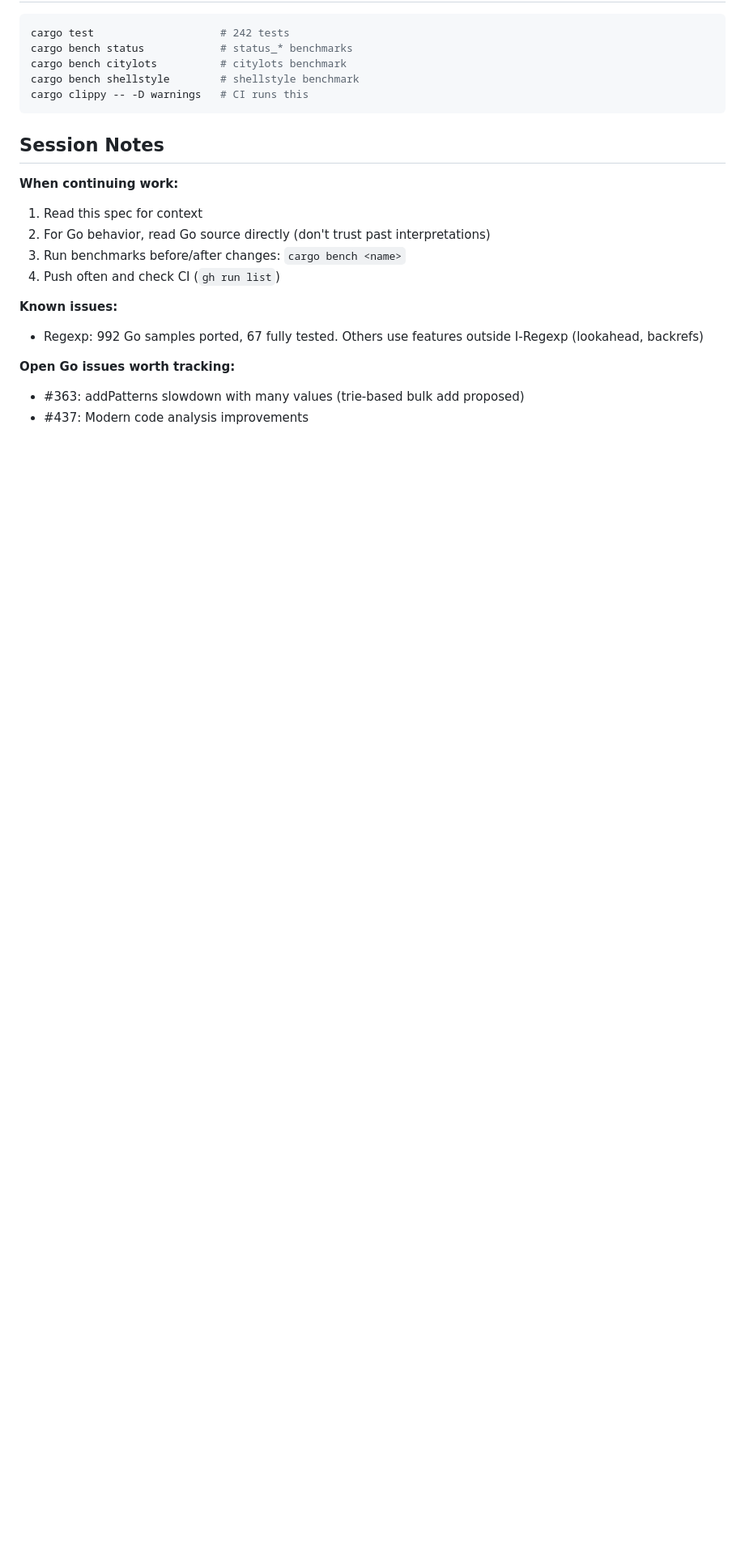
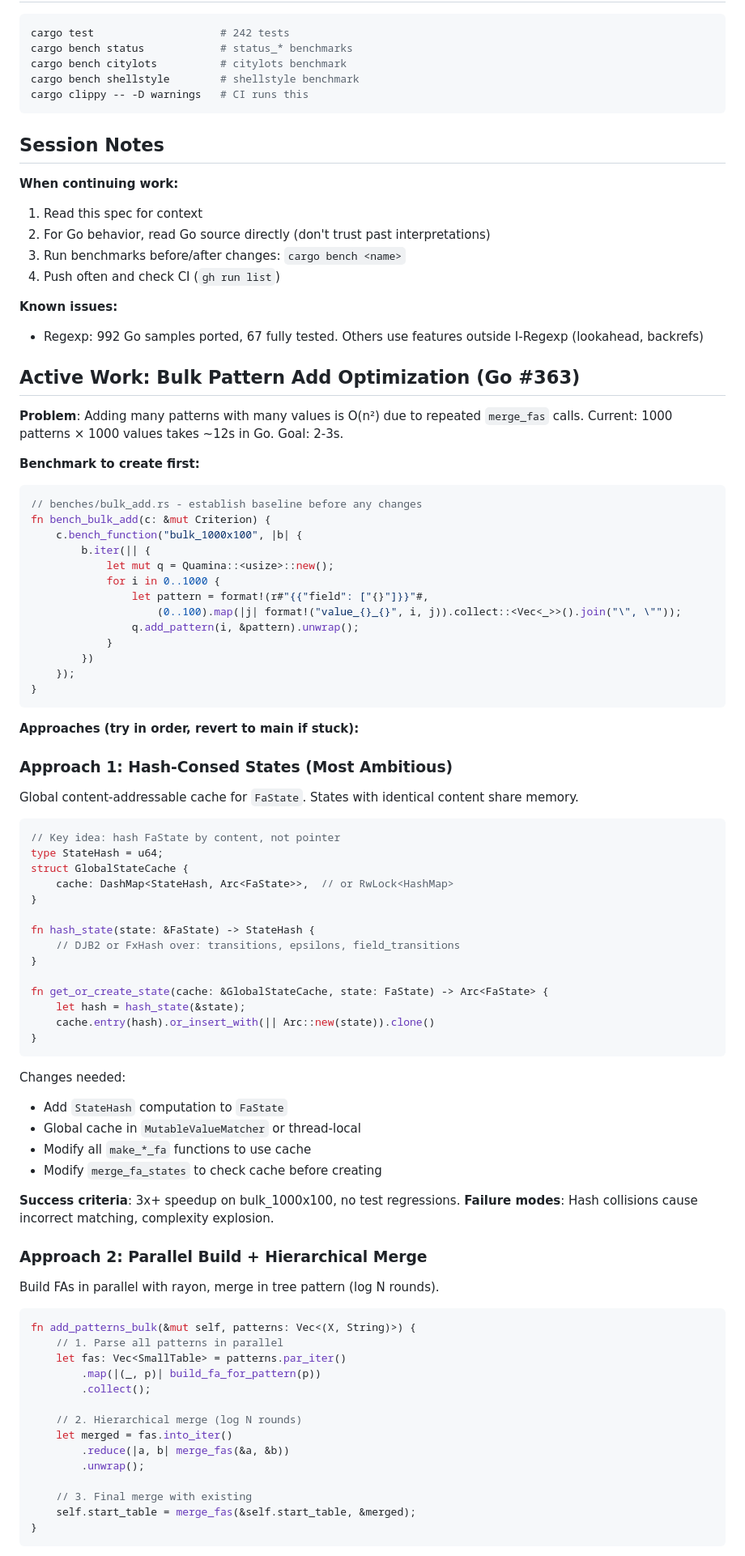
Before and after one commit to baldawarishi/quamina-rs, a Markdown page: spec.md, the part around one of its changes. Shown at 81% size. Rendered like a GitHub page; blank space fills up the shorter version.

````diff
--- a/spec.md
+++ b/spec.md
@@ -115,6 +115,76 @@ cargo clippy -- -D warnings   # CI runs this
 **Known issues:**
 - Regexp: 992 Go samples ported, 67 fully tested. Others use features outside I-Regexp (lookahead, backrefs)
 
-**Open Go issues worth tracking:**
-- #363: addPatterns slowdown with many values (trie-based bulk add proposed)
-- #437: Modern code analysis improvements
+## Active Work: Bulk Pattern Add Optimization (Go #363)
+
+**Problem**: Adding many patterns with many values is O(n²) due to repeated `merge_fas` calls.
+Current: 1000 patterns × 1000 values takes ~12s in Go. Goal: 2-3s.
+
+**Benchmark to create first:**
+```rust
+// benches/bulk_add.rs - establish baseline before any changes
+fn bench_bulk_add(c: &mut Criterion) {
+    c.bench_function("bulk_1000x100", |b| {
+        b.iter(|| {
+            let mut q = Quamina::<usize>::new();
+            for i in 0..1000 {
+                let pattern = format!(r#"{{"field": ["{}"]}}"#,
+                    (0..100).map(|j| format!("value_{}_{}", i, j)).collect::<Vec<_>>().join("\", \""));
+                q.add_pattern(i, &pattern).unwrap();
+            }
+        })
+    });
+}
+```
+
+**Approaches (try in order, revert to main if stuck):**
+
+### Approach 1: Hash-Consed States (Most Ambitious)
+Global content-addressable cache for `FaState`. States with identical content share memory.
+
+```rust
+// Key idea: hash FaState by content, not pointer
+type StateHash = u64;
+struct GlobalStateCache {
+    cache: DashMap<StateHash, Arc<FaState>>,  // or RwLock<HashMap>
+}
+
+fn hash_state(state: &FaState) -> StateHash {
+    // DJB2 or FxHash over: transitions, epsilons, field_transitions
+}
+
+fn get_or_create_state(cache: &GlobalStateCache, state: FaState) -> Arc<FaState> {
+    let hash = hash_state(&state);
+    cache.entry(hash).or_insert_with(|| Arc::new(state)).clone()
+}
+```
+
+Changes needed:
+- Add `StateHash` computation to `FaState`
+- Global cache in `MutableValueMatcher` or thread-local
+- Modify all `make_*_fa` functions to use cache
+- Modify `merge_fa_states` to check cache before creating
+
+**Success criteria**: 3x+ speedup on bulk_1000x100, no test regressions.
+**Failure modes**: Hash collisions cause incorrect matching, complexity explosion.
+
+### Approach 2: Parallel Build + Hierarchical Merge
+Build FAs in parallel with rayon, merge in tree pattern (log N rounds).
+
+```rust
+fn add_patterns_bulk(&mut self, patterns: Vec<(X, String)>) {
+    // 1. Parse all patterns in parallel
+    let fas: Vec<SmallTable> = patterns.par_iter()
+        .map(|(_, p)| build_fa_for_pattern(p))
+        .collect();
+
+    // 2. Hierarchical merge (log N rounds)
+    let merged = fas.into_iter()
+        .reduce(|a, b| merge_fas(&a, &b))
+        .unwrap();
+
+    // 3. Final merge with existing
+    self.start_table = merge_fas(&self.start_table, &merged);
+}
+```
+
````
Also changed, not shown: other parts of spec.md (+50 -0 lines).
